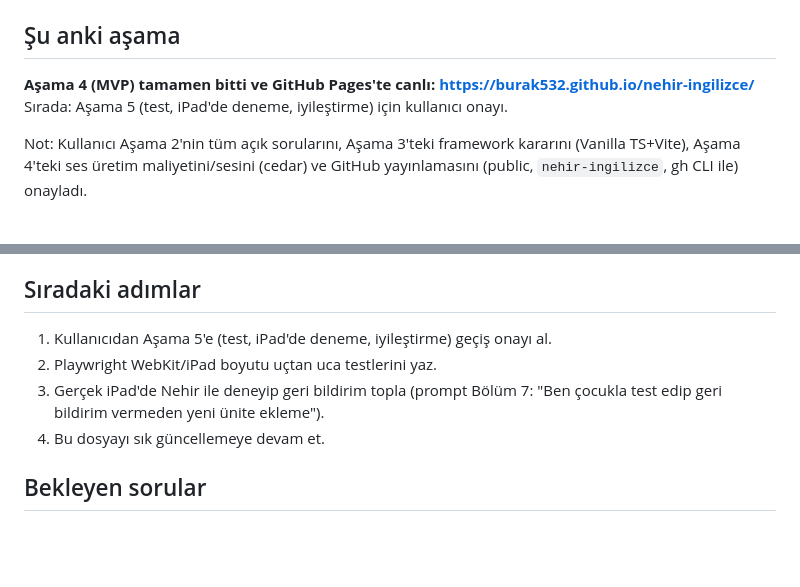
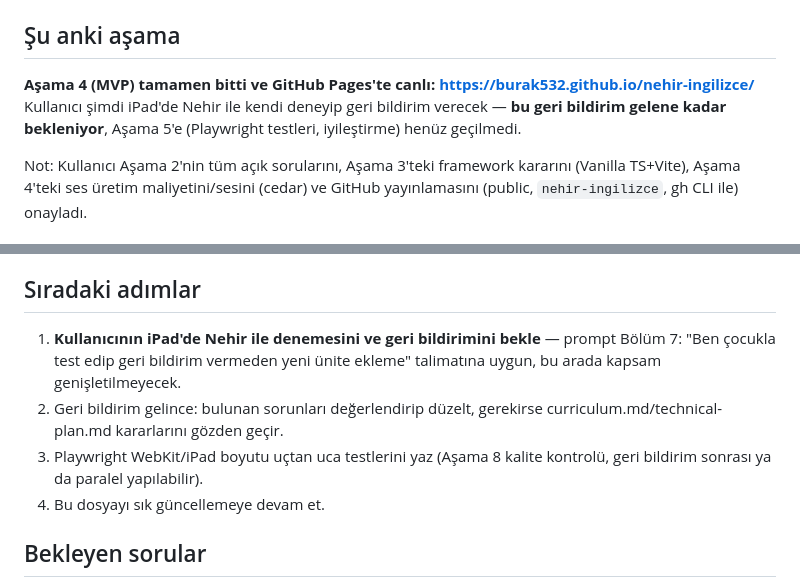
Before and after one commit to burak532/nehir-ingilizce, a Markdown page: docs/progress.md, 2 parts joined by grey strips. Rendered like a GitHub page; blank space fills up the shorter version.

Commit message:
Kullanıcının iPad'de kendi deneyip geri bildirim vermesi bekleniyor

```diff
--- a/docs/progress.md
+++ b/docs/progress.md
@@ -3,7 +3,7 @@
 > Her yeni oturum önce `CLAUDE.md` ve bu dosyayı okumalı.
 
 ## Şu anki aşama
-**Aşama 4 (MVP) tamamen bitti ve GitHub Pages'te canlı: https://burak532.github.io/nehir-ingilizce/** Sırada: Aşama 5 (test, iPad'de deneme, iyileştirme) için kullanıcı onayı.
+**Aşama 4 (MVP) tamamen bitti ve GitHub Pages'te canlı: https://burak532.github.io/nehir-ingilizce/** Kullanıcı şimdi iPad'de Nehir ile kendi deneyip geri bildirim verecek — **bu geri bildirim gelene kadar bekleniyor**, Aşama 5'e (Playwright testleri, iyileştirme) henüz geçilmedi.
 
 Not: Kullanıcı Aşama 2'nin tüm açık sorularını, Aşama 3'teki framework kararını (Vanilla TS+Vite), Aşama 4'teki ses üretim maliyetini/sesini (cedar) ve GitHub yayınlamasını (public, `nehir-ingilizce`, gh CLI ile) onayladı.
 
@@ -50,9 +50,9 @@ Not: Kullanıcı Aşama 2'nin tüm açık sorularını, Aşama 3'teki framework
 MVP (prompt Bölüm 7 kapsamı) **tamamen bitti ve GitHub Pages'te canlı**. `npm run build`/`npm run test` temiz geçiyor. Henüz yapılmayanlar: Playwright uçtan uca testleri (Aşama 8 kalite kontrolü kapsamında), gerçek iPad'de Nehir ile deneme (Aşama 5).
 
 ## Sıradaki adımlar
-1. Kullanıcıdan Aşama 5'e (test, iPad'de deneme, iyileştirme) geçiş onayı al.
-2. Playwright WebKit/iPad boyutu uçtan uca testlerini yaz.
-3. Gerçek iPad'de Nehir ile deneyip geri bildirim topla (prompt Bölüm 7: "Ben çocukla test edip geri bildirim vermeden yeni ünite ekleme").
+1. **Kullanıcının iPad'de Nehir ile denemesini ve geri bildirimini bekle** — prompt Bölüm 7: "Ben çocukla test edip geri bildirim vermeden yeni ünite ekleme" talimatına uygun, bu arada kapsam genişletilmeyecek.
+2. Geri bildirim gelince: bulunan sorunları değerlendirip düzelt, gerekirse curriculum.md/technical-plan.md kararlarını gözden geçir.
+3. Playwright WebKit/iPad boyutu uçtan uca testlerini yaz (Aşama 8 kalite kontrolü, geri bildirim sonrası ya da paralel yapılabilir).
 4. Bu dosyayı sık güncellemeye devam et.
 
 ## Bekleyen sorular
```
